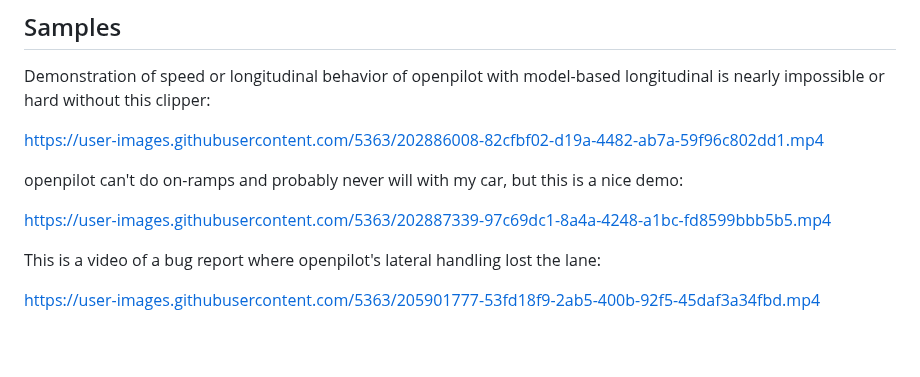
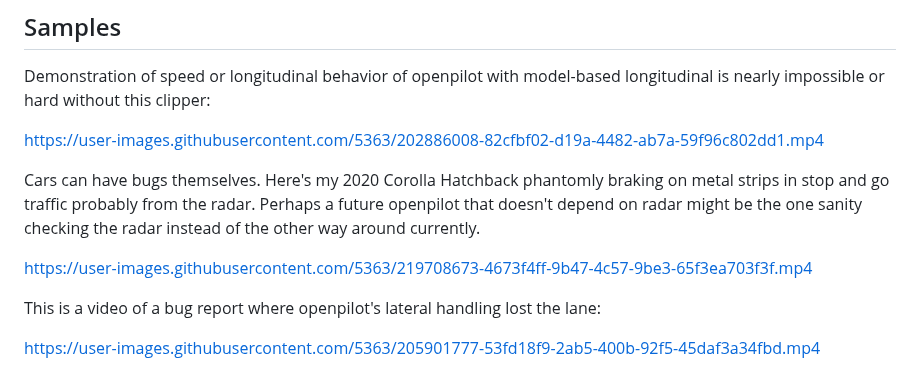
Before and after one commit to nelsonjchen/op-replay-clipper, a Markdown page: README.md, the part around one of its changes. Rendered like a GitHub page; blank space fills up the shorter version.

```diff
--- a/README.md
+++ b/README.md
@@ -24,9 +24,9 @@ Demonstration of speed or longitudinal behavior of openpilot with model-based lo
 
 https://user-images.githubusercontent.com/5363/202886008-82cfbf02-d19a-4482-ab7a-59f96c802dd1.mp4
 
-openpilot can't do on-ramps and probably never will with my car, but this is a nice demo:
+Cars can have bugs themselves. Here's my 2020 Corolla Hatchback phantomly braking on metal strips in stop and go traffic probably from the radar. Perhaps a future openpilot that doesn't depend on radar might be the one sanity checking the radar instead of the other way around currently.
 
-https://user-images.githubusercontent.com/5363/202887339-97c69dc1-8a4a-4248-a1bc-fd8599bbb5b5.mp4
+https://user-images.githubusercontent.com/5363/219708673-4673f4ff-9b47-4c57-9be3-65f3ea703f3f.mp4
 
 This is a video of a bug report where openpilot's lateral handling lost the lane:
 
```
Also changed, not shown: other parts of README.md (+1 -1 lines).
